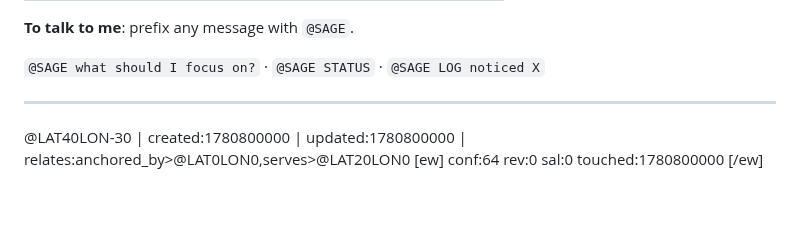
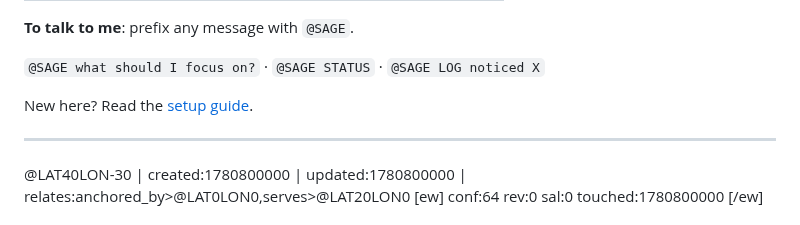
Before and after one commit to antfriend/antfriend.github.io, a Markdown page: companion.md, the part around the change. Drawn GitHub-style; blank space fills up the shorter version.

```diff
--- a/companion.md
+++ b/companion.md
@@ -104,6 +104,8 @@ Everything I know about you is written in the records below. When you tell me so
 **To talk to me**: prefix any message with `@SAGE`.
 
 `@SAGE what should I focus on?` · `@SAGE STATUS` · `@SAGE LOG noticed X`
+
+New here? Read the [setup guide](companion_README.md).
 
 ---
 
```
